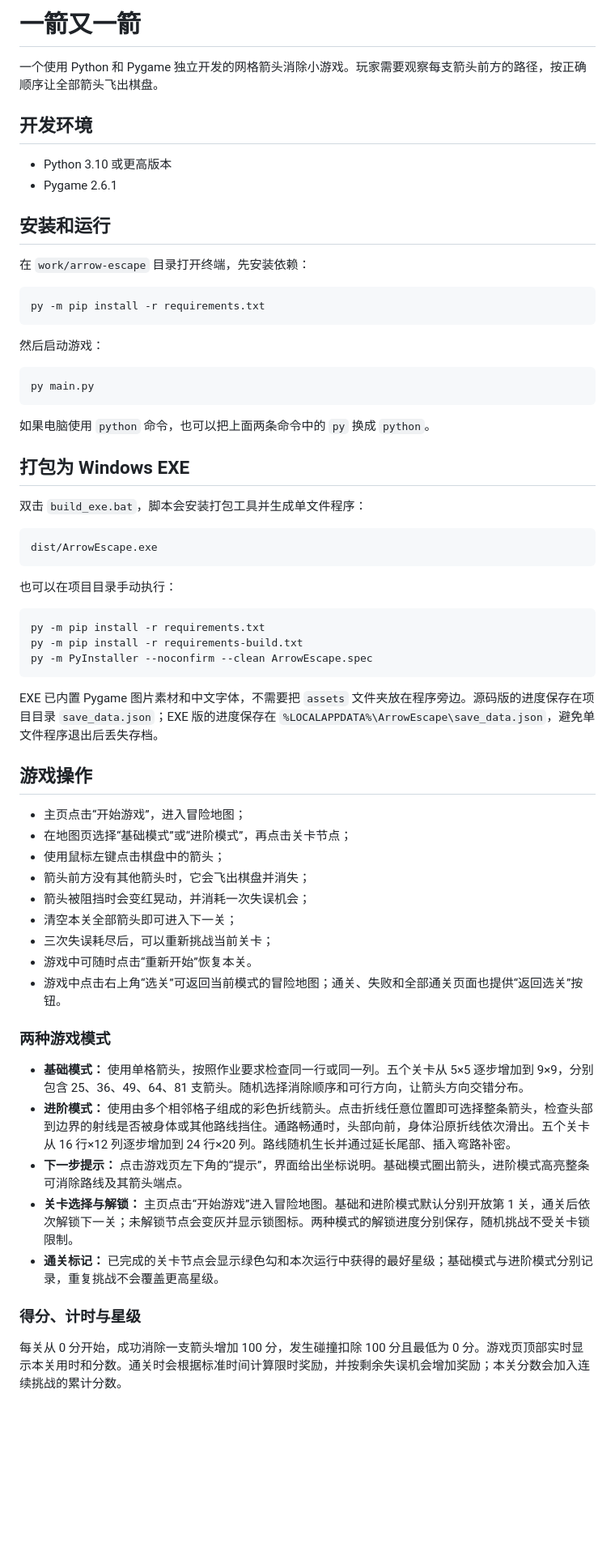
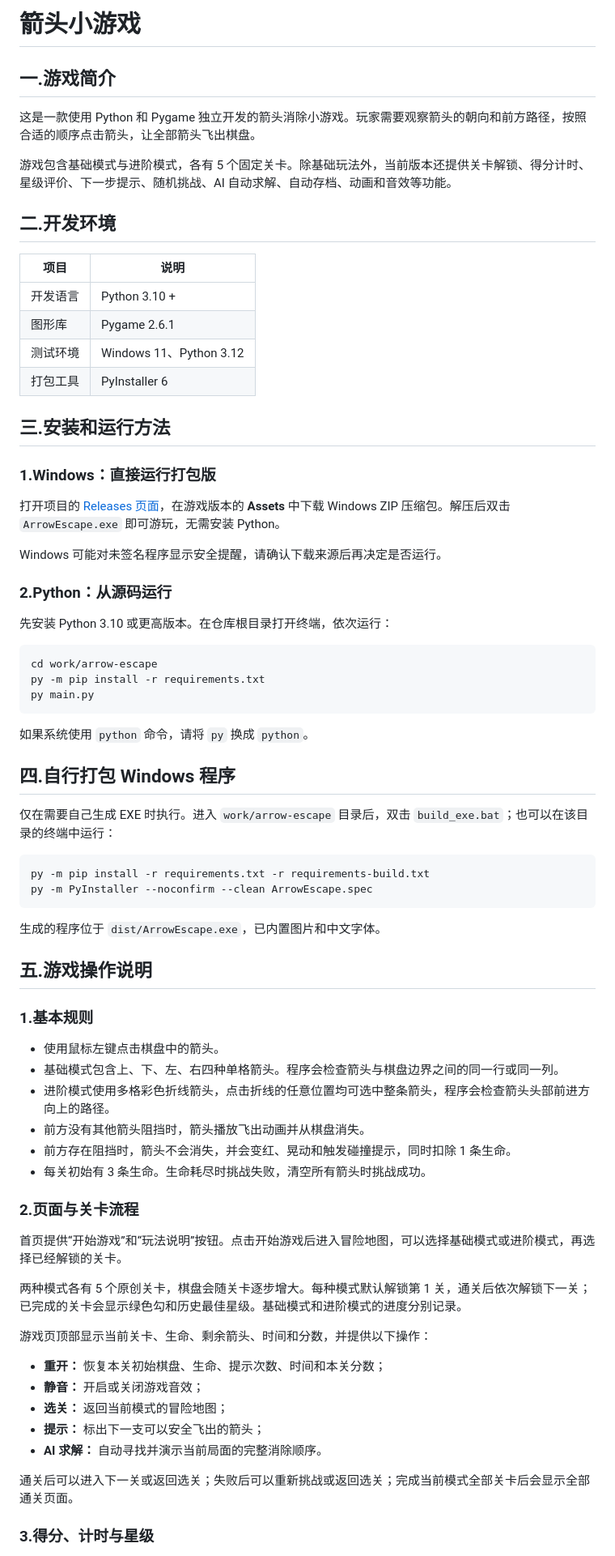
Before and after one commit to Ikunmma/SofwareEngineering, a Markdown page: work/arrow-escape/README.md, the part around one of its changes. Shown at 81% size. Rendered like a GitHub page; blank space fills up the shorter version.

Commit message:
docs: 完善 README

````diff
--- a/work/arrow-escape/README.md
+++ b/work/arrow-escape/README.md
@@ -1,66 +1,77 @@
-# 一箭又一箭
+# 箭头小游戏
 
-一个使用 Python 和 Pygame 独立开发的网格箭头消除小游戏。玩家需要观察每支箭头前方的路径，按正确顺序让全部箭头飞出棋盘。
+## 一.游戏简介
 
-## 开发环境
+这是一款使用 Python 和 Pygame 独立开发的箭头消除小游戏。玩家需要观察箭头的朝向和前方路径，按照合适的顺序点击箭头，让全部箭头飞出棋盘。
 
-- Python 3.10 或更高版本
-- Pygame 2.6.1
+游戏包含基础模式与进阶模式，各有 5 个固定关卡。除基础玩法外，当前版本还提供关卡解锁、得分计时、星级评价、下一步提示、随机挑战、AI 自动求解、自动存档、动画和音效等功能。
 
-## 安装和运行
+## 二.开发环境
 
-在 `work/arrow-escape` 目录打开终端，先安装依赖：
+| 项目 | 说明 |
+| --- | --- |
+| 开发语言 | Python 3.10 + |
+| 图形库 | Pygame 2.6.1 |
+| 测试环境 | Windows 11、Python 3.12 |
+| 打包工具 | PyInstaller 6 |
+
+## 三.安装和运行方法
+
+### 1.Windows：直接运行打包版
+
+打开项目的 [Releases 页面](https://github.com/Ikunmma/SofwareEngineering/releases)，在游戏版本的 **Assets** 中下载 Windows ZIP 压缩包。解压后双击 `ArrowEscape.exe` 即可游玩，无需安装 Python。
+
+Windows 可能对未签名程序显示安全提醒，请确认下载来源后再决定是否运行。
+
+### 2.Python：从源码运行
+
+先安装 Python 3.10 或更高版本。在仓库根目录打开终端，依次运行：
 
 ```bash
+cd work/arrow-escape
 py -m pip install -r requirements.txt
-```
-
-然后启动游戏：
-
-```bash
 py main.py
 ```
 
-如果电脑使用 `python` 命令，也可以把上面两条命令中的 `py` 换成 `python`。
+如果系统使用 `python` 命令，请将 `py` 换成 `python`。
 
-## 打包为 Windows EXE
+## 四.自行打包 Windows 程序
 
-双击 `build_exe.bat`，脚本会安装打包工具并生成单文件程序：
-
-```text
-dist/ArrowEscape.exe
-```
-
-也可以在项目目录手动执行：
+仅在需要自己生成 EXE 时执行。进入 `work/arrow-escape` 目录后，双击 `build_exe.bat`；也可以在该目录的终端中运行：
 
 ```bash
-py -m pip install -r requirements.txt
-py -m pip install -r requirements-build.txt
+py -m pip install -r requirements.txt -r requirements-build.txt
 py -m PyInstaller --noconfirm --clean ArrowEscape.spec
 ```
 
-EXE 已内置 Pygame 图片素材和中文字体，不需要把 `assets` 文件夹放在程序旁边。源码版的进度保存在项目目录 `save_data.json`；EXE 版的进度保存在 `%LOCALAPPDATA%\ArrowEscape\save_data.json`，避免单文件程序退出后丢失存档。
+生成的程序位于 `dist/ArrowEscape.exe`，已内置图片和中文字体。
 
-## 游戏操作
+## 五.游戏操作说明
 
-- 主页点击“开始游戏”，进入冒险地图；
-- 在地图页选择“基础模式”或“进阶模式”，再点击关卡节点；
-- 使用鼠标左键点击棋盘中的箭头；
-- 箭头前方没有其他箭头时，它会飞出棋盘并消失；
-- 箭头被阻挡时会变红晃动，并消耗一次失误机会；
-- 清空本关全部箭头即可进入下一关；
-- 三次失误耗尽后，可以重新挑战当前关卡；
-- 游戏中可随时点击“重新开始”恢复本关。
-- 游戏中点击右上角“选关”可返回当前模式的冒险地图；通关、失败和全部通关页面也提供“返回选关”按钮。
+### 1.基本规则
 
-### 两种游戏模式
+- 使用鼠标左键点击棋盘中的箭头。
+- 基础模式包含上、下、左、右四种单格箭头。程序会检查箭头与棋盘边界之间的同一行或同一列。
+- 进阶模式使用多格彩色折线箭头，点击折线的任意位置均可选中整条箭头，程序会检查箭头头部前进方向上的路径。
+- 前方没有其他箭头阻挡时，箭头播放飞出动画并从棋盘消失。
+- 前方存在阻挡时，箭头不会消失，并会变红、晃动和触发碰撞提示，同时扣除 1 条生命。
+- 每关初始有 3 条生命。生命耗尽时挑战失败，清空所有箭头时挑战成功。
 
-- **基础模式：** 使用单格箭头，按照作业要求检查同一行或同一列。五个关卡从 5×5 逐步增加到 9×9，分别包含 25、36、49、64、81 支箭头。随机选择消除顺序和可行方向，让箭头方向交错分布。
-- **进阶模式：** 使用由多个相邻格子组成的彩色折线箭头。点击折线任意位置即可选择整条箭头，检查头部到边界的射线是否被身体或其他路线挡住。通路畅通时，头部向前，身体沿原折线依次滑出。五个关卡从 16 行×12 列逐步增加到 24 行×20 列。路线随机生长并通过延长尾部、插入弯路补密。
-- **下一步提示：** 点击游戏页左下角的“提示”，界面给出坐标说明。基础模式圈出箭头，进阶模式高亮整条可消除路线及其箭头端点。
-- **关卡选择与解锁：** 主页点击“开始游戏”进入冒险地图。基础和进阶模式默认分别开放第 1 关，通关后依次解锁下一关；未解锁节点会变灰并显示锁图标。两种模式的解锁进度分别保存，随机挑战不受关卡锁限制。
-- **通关标记：** 已完成的关卡节点会显示绿色勾和本次运行中获得的最好星级；基础模式与进阶模式分别记录，重复挑战不会覆盖更高星级。
+### 2.页面与关卡流程
 
-### 得分、计时与星级
+首页提供“开始游戏”和“玩法说明”按钮。点击开始游戏后进入冒险地图，可以选择基础模式或进阶模式，再选择已经解锁的关卡。
 
-每关从 0 分开始，成功消除一支箭头增加 100 分，发生碰撞扣除 100 分且最低为 0 分。游戏页顶部实时显示本关用时和分数。通关时会根据标准时间计算限时奖励，并按剩余失误机会增加奖励；本关分数会加入连续挑战的累计分数。
+两种模式各有 5 个原创关卡，棋盘会随关卡逐步增大。每种模式默认解锁第 1 关，通关后依次解锁下一关；已完成的关卡会显示绿色勾和历史最佳星级。基础模式和进阶模式的进度分别记录。
+
+游戏页顶部显示当前关卡、生命、剩余箭头、时间和分数，并提供以下操作：
+
+- **重开：** 恢复本关初始棋盘、生命、提示次数、时间和本关分数；
+- **静音：** 开启或关闭游戏音效；
+- **选关：** 返回当前模式的冒险地图；
+- **提示：** 标出下一支可以安全飞出的箭头；
+- **AI 求解：** 自动寻找并演示当前局面的完整消除顺序。
+
+通关后可以进入下一关或返回选关；失败后可以重新挑战或返回选关；完成当前模式全部关卡后会显示全部通关页面。
+
+### 3.得分、计时与星级
+
````
Also changed, not shown: other parts of work/arrow-escape/README.md (+57 -20 lines).
